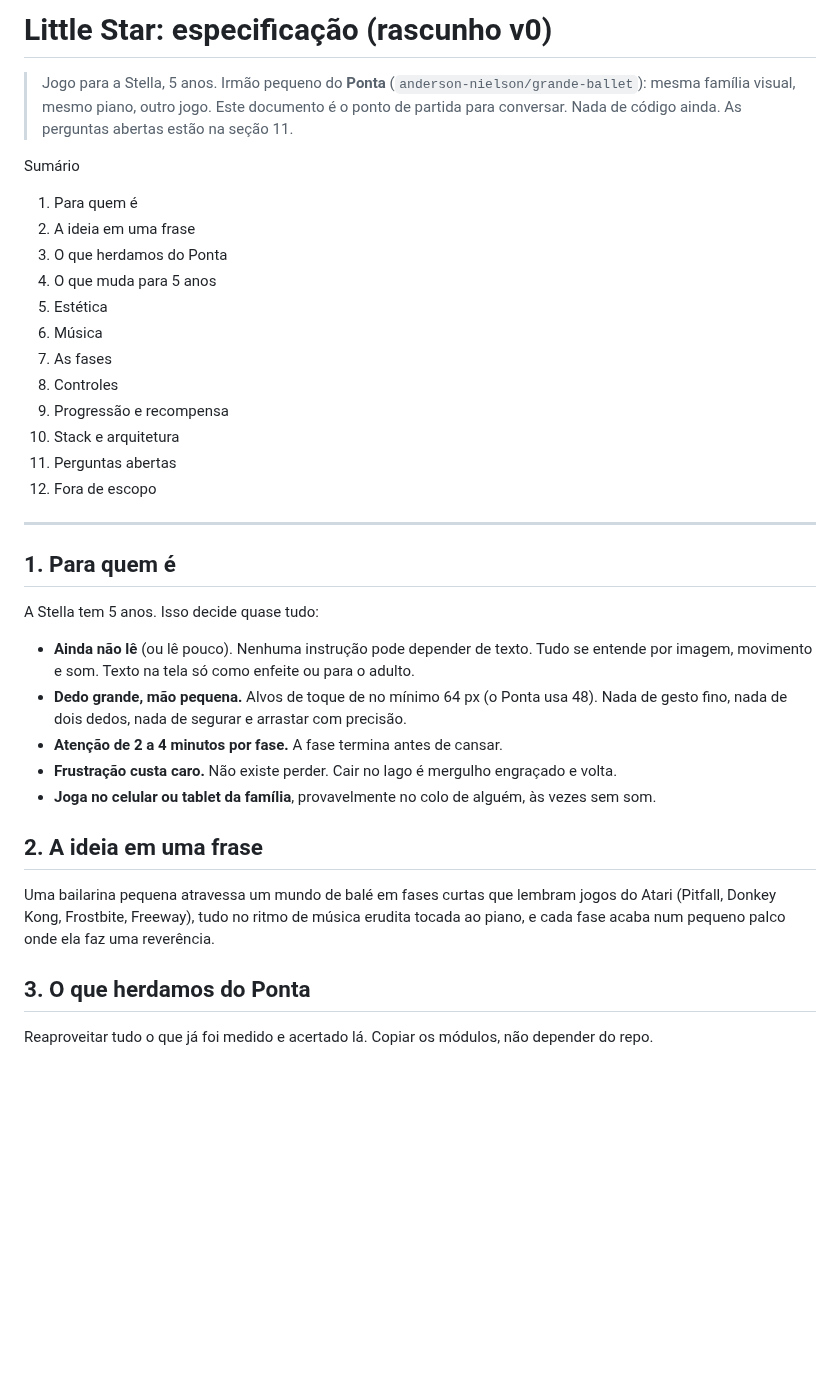
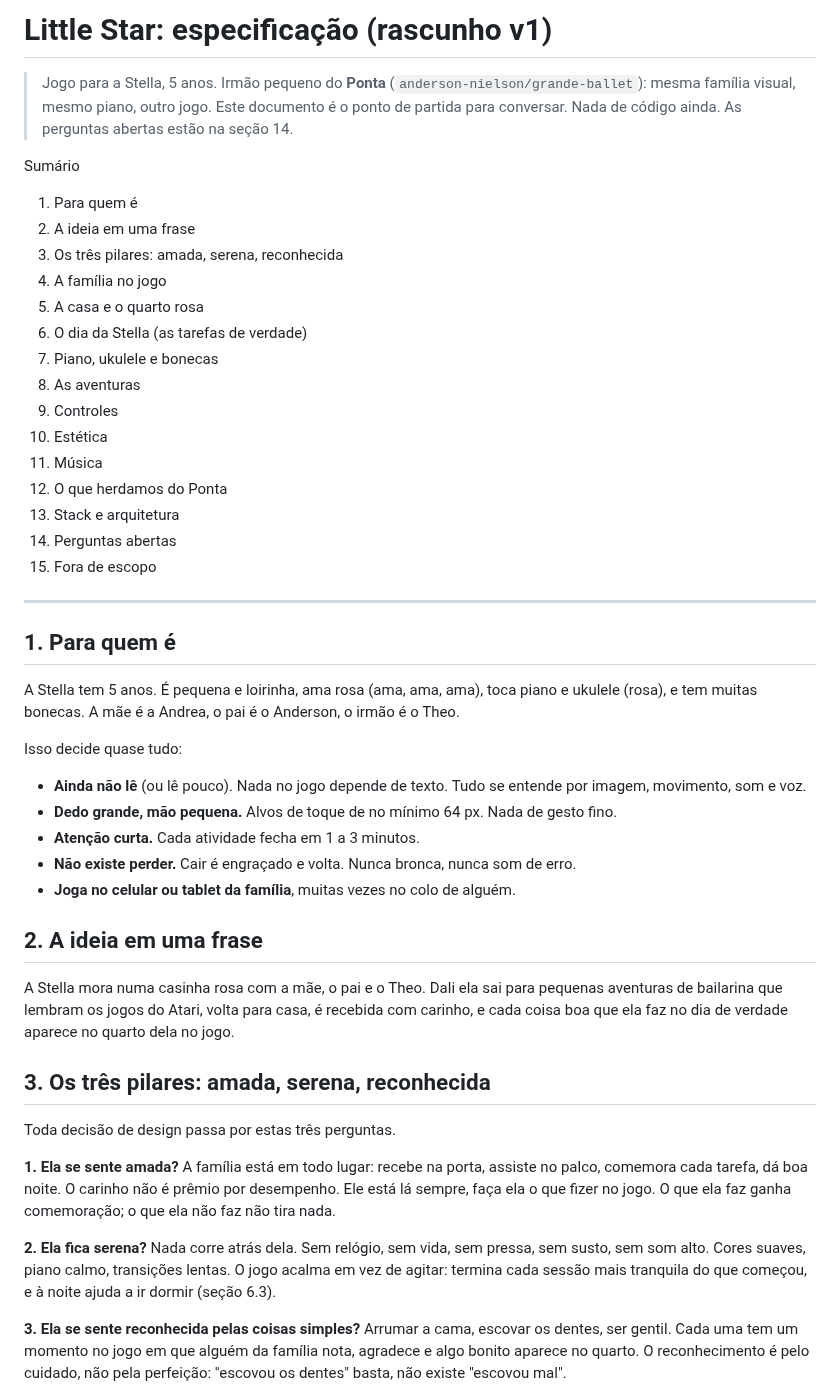
Before and after one commit to anderson-nielson/little-star, a Markdown page: SPEC.md, the part around one of its changes. GitHub-like rendering; blank space fills up the shorter version.

```diff
--- a/SPEC.md
+++ b/SPEC.md
@@ -1,43 +1,64 @@
-# Little Star: especificação (rascunho v0)
+# Little Star: especificação (rascunho v1)
 
 > Jogo para a Stella, 5 anos. Irmão pequeno do **Ponta** (`anderson-nielson/grande-ballet`):
 > mesma família visual, mesmo piano, outro jogo. Este documento é o ponto de partida
-> para conversar. Nada de código ainda. As perguntas abertas estão na seção 11.
+> para conversar. Nada de código ainda. As perguntas abertas estão na seção 14.
 
 Sumário
 1. Para quem é
 2. A ideia em uma frase
-3. O que herdamos do Ponta
-4. O que muda para 5 anos
-5. Estética
-6. Música
-7. As fases
-8. Controles
-9. Progressão e recompensa
-10. Stack e arquitetura
-11. Perguntas abertas
-12. Fora de escopo
+3. Os três pilares: amada, serena, reconhecida
+4. A família no jogo
+5. A casa e o quarto rosa
+6. O dia da Stella (as tarefas de verdade)
+7. Piano, ukulele e bonecas
+8. As aventuras
+9. Controles
+10. Estética
+11. Música
+12. O que herdamos do Ponta
+13. Stack e arquitetura
+14. Perguntas abertas
+15. Fora de escopo
 
 ---
 
 ## 1. Para quem é
 
-A Stella tem 5 anos. Isso decide quase tudo:
+A Stella tem 5 anos. É pequena e loirinha, ama rosa (ama, ama, ama), toca piano e ukulele
+(rosa), e tem muitas bonecas. A mãe é a Andrea, o pai é o Anderson, o irmão é o Theo.
 
-- **Ainda não lê** (ou lê pouco). Nenhuma instrução pode depender de texto. Tudo se entende por
-  imagem, movimento e som. Texto na tela só como enfeite ou para o adulto.
-- **Dedo grande, mão pequena.** Alvos de toque de no mínimo 64 px (o Ponta usa 48). Nada de
-  gesto fino, nada de dois dedos, nada de segurar e arrastar com precisão.
-- **Atenção de 2 a 4 minutos por fase.** A fase termina antes de cansar.
-- **Frustração custa caro.** Não existe perder. Cair no lago é mergulho engraçado e volta.
-- **Joga no celular ou tablet da família**, provavelmente no colo de alguém, às vezes sem som.
+Isso decide quase tudo:
+
+- **Ainda não lê** (ou lê pouco). Nada no jogo depende de texto. Tudo se entende por imagem,
+  movimento, som e voz.
+- **Dedo grande, mão pequena.** Alvos de toque de no mínimo 64 px. Nada de gesto fino.
+- **Atenção curta.** Cada atividade fecha em 1 a 3 minutos.
+- **Não existe perder.** Cair é engraçado e volta. Nunca bronca, nunca som de erro.
+- **Joga no celular ou tablet da família**, muitas vezes no colo de alguém.
 
 ## 2. A ideia em uma frase
 
-Uma bailarina pequena atravessa um mundo de balé em fases curtas que lembram jogos do Atari
-(Pitfall, Donkey Kong, Frostbite, Freeway), tudo no ritmo de música erudita tocada ao piano,
-e cada fase acaba num pequeno palco onde ela faz uma reverência.
+A Stella mora numa casinha rosa com a mãe, o pai e o Theo. Dali ela sai para pequenas
+aventuras de bailarina que lembram os jogos do Atari, volta para casa, é recebida com carinho,
+e cada coisa boa que ela faz no dia de verdade aparece no quarto dela no jogo.
 
-## 3. O que herdamos do Ponta
+## 3. Os três pilares: amada, serena, reconhecida
 
-Reaproveitar tudo o que já foi medido e acertado lá. Copiar os módulos, não depender do repo.
+Toda decisão de design passa por estas três perguntas.
+
+**1. Ela se sente amada?**
+A família está em todo lugar: recebe na porta, assiste no palco, comemora cada tarefa, dá boa
+noite. O carinho não é prêmio por desempenho. Ele está lá sempre, faça ela o que fizer no jogo.
+O que ela faz ganha comemoração; o que ela não faz não tira nada.
+
+**2. Ela fica serena?**
+Nada corre atrás dela. Sem relógio, sem vida, sem pressa, sem susto, sem som alto. Cores
+suaves, piano calmo, transições lentas. O jogo acalma em vez de agitar: termina cada sessão
+mais tranquila do que começou, e à noite ajuda a ir dormir (seção 6.3).
+
+**3. Ela se sente reconhecida pelas coisas simples?**
+Arrumar a cama, escovar os dentes, ser gentil. Cada uma tem um momento no jogo em que alguém da
+família nota, agradece e algo bonito aparece no quarto. O reconhecimento é pelo cuidado, não
+pela perfeição: "escovou os dentes" basta, não existe "escovou mal".
+
```
Also changed, not shown: other parts of SPEC.md (+225 -151 lines).
